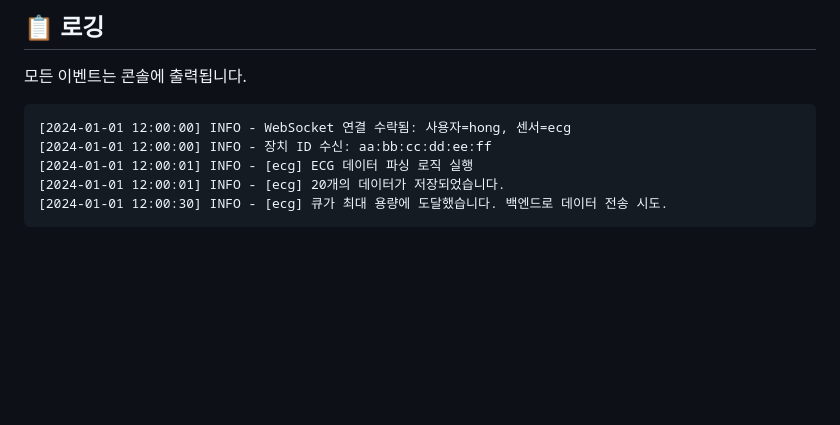
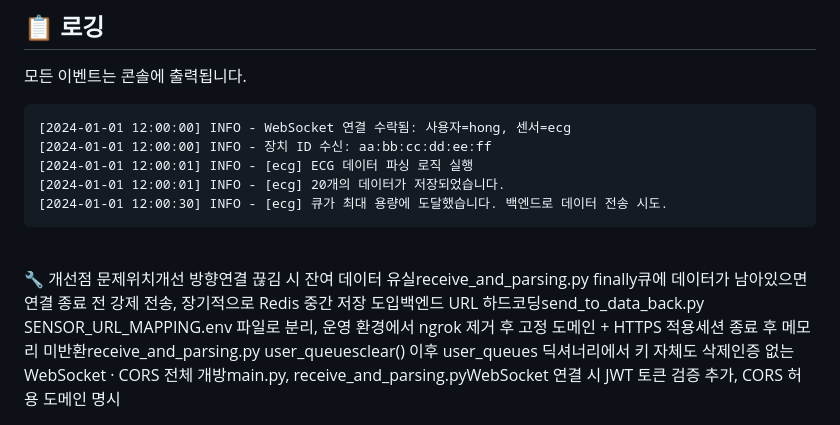
Before and after one commit to Julius-0970/IoT-healthcare, a Markdown page: README.md, the part around the change. GitHub-like rendering; blank space fills up the shorter version.

````diff
--- a/README.md
+++ b/README.md
@@ -174,3 +174,8 @@ WebSocket 연결 직후 클라이언트는 `device_id` → `username` 순서로
 [2024-01-01 12:00:01] INFO - [ecg] 20개의 데이터가 저장되었습니다.
 [2024-01-01 12:00:30] INFO - [ecg] 큐가 최대 용량에 도달했습니다. 백엔드로 데이터 전송 시도.
 ```
+
+<br>
+🔧 개선점
+문제위치개선 방향연결 끊김 시 잔여 데이터 유실receive_and_parsing.py finally큐에 데이터가 남아있으면 연결 종료 전 강제 전송, 장기적으로 Redis 중간 저장 도입백엔드 URL 하드코딩send_to_data_back.py SENSOR_URL_MAPPING.env 파일로 분리, 운영 환경에서 ngrok 제거 후 고정 도메인 + HTTPS 적용세션 종료 후 메모리 미반환receive_and_parsing.py user_queuesclear() 이후 user_queues 딕셔너리에서 키 자체도 삭제인증 없는 WebSocket · CORS 전체 개방main.py, receive_and_parsing.pyWebSocket 연결 시 JWT 토큰 검증 추가, CORS 허용 도메인 명시
+<br>
````
